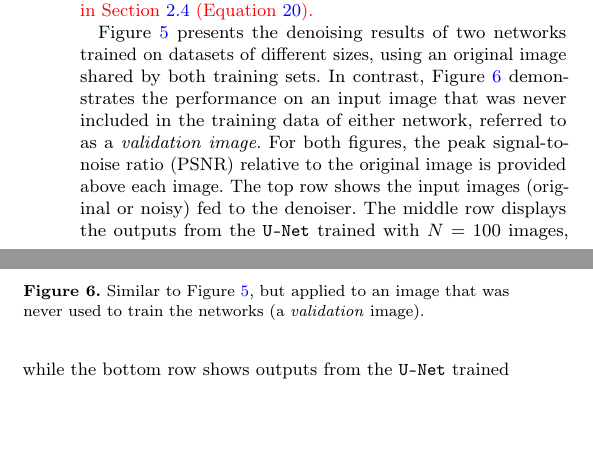
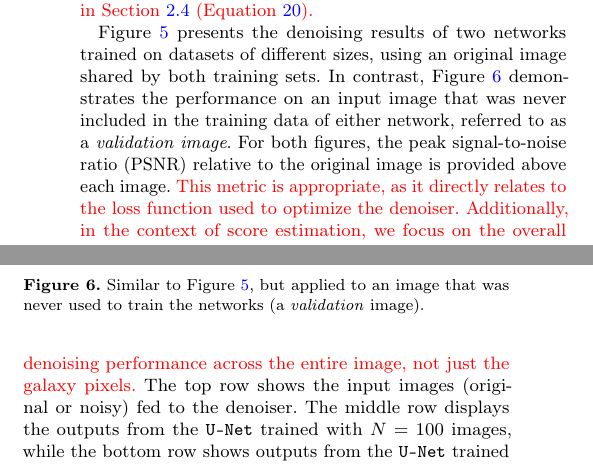
Before and after one commit to jecampagne/galaxy-stat-gen-model-paper, a LaTeX paper (MNRAS/galaxy-generative-models-overleaf-submit-2nd/article_MNRAS.tex): two parts of the columns of page 8 of 15, joined at a grey line, cut so that both start at the same text, the shorter picture padded with empty space. Compiled offline with pdfLaTeX; a LaTeX package or settings file that is missing is left out.

Commit message:
section 3.3.2 cont.

```diff
--- a/MNRAS/galaxy-generative-models-overleaf-submit-2nd/article_MNRAS.tex
+++ b/MNRAS/galaxy-generative-models-overleaf-submit-2nd/article_MNRAS.tex
@@ -555,7 +555,7 @@ The distributions of morphological coefficients derived from the three models sh
     \label{fig-UNet-denoising-test}
 \end{figure}
 
-Figure~\ref{fig-UNet-denoising-train} presents the denoising results of two networks trained on datasets of different sizes, using an original image shared by both training sets. In contrast, Figure~\ref{fig-UNet-denoising-test} demonstrates the performance on an input image that was never included in the training data of either network, referred to as a \textit{validation image}. For both figures, the peak signal-to-noise ratio (PSNR) relative to the original image is provided above each image. The top row shows the input images (original or noisy) fed to the denoiser. The middle row displays the outputs from the \texttt{U-Net} trained with $N=100$ images, while the bottom row shows outputs from the \texttt{U-Net} trained with $N=100,000$ images. It is important to note that the networks were trained using noisy images without access to PSNR values or noise variance information.
+Figure~\ref{fig-UNet-denoising-train} presents the denoising results of two networks trained on datasets of different sizes, using an original image shared by both training sets. In contrast, Figure~\ref{fig-UNet-denoising-test} demonstrates the performance on an input image that was never included in the training data of either network, referred to as a \textit{validation image}. For both figures, the peak signal-to-noise ratio (PSNR) relative to the original image is provided above each image. {\color{red} This metric is appropriate, as it directly relates to the loss function used to optimize the denoiser. Additionally, in the context of score estimation, we focus on the overall denoising performance across the entire image, not just the galaxy pixels.} The top row shows the input images (original or noisy) fed to the denoiser. The middle row displays the outputs from the \texttt{U-Net} trained with $N=100$ images, while the bottom row shows outputs from the \texttt{U-Net} trained with $N=100,000$ images. It is important to note that the networks were trained using noisy images without access to PSNR values or noise variance information.
 
 
 When using an image from the \textit{training} dataset, both networks demonstrate similar denoising capabilities, as shown by the evolution of the output images' PSNR values relative to the PSNR of the noisy input images. However, a notable difference emerges when using the \textit{validation image}. The \texttt{U-Net} trained with $N=100,000$ images achieves results comparable to those observed with the training image, indicating good generalization performance. In contrast, the \texttt{U-Net} trained with $N=100$ images shows limited generalization: the PSNR values of its output images remain nearly constant ($\mathrm{PSNR} \approx 27$), even for input images with very low noise levels.
```
Also changed, not shown: MNRAS/galaxy-generative-models-overleaf-submit-2nd/article_MNRAS.pdf, 4 other files.
